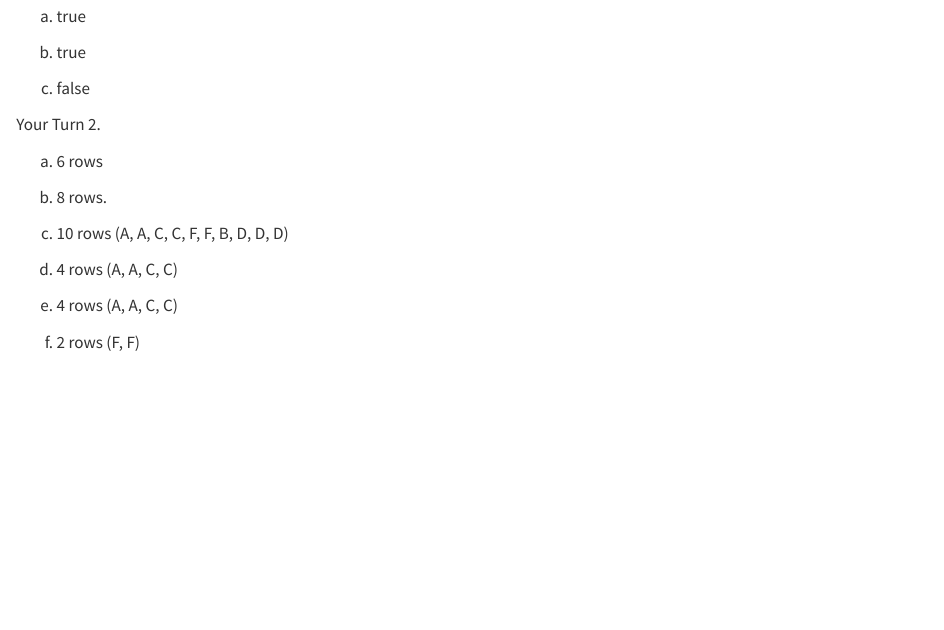
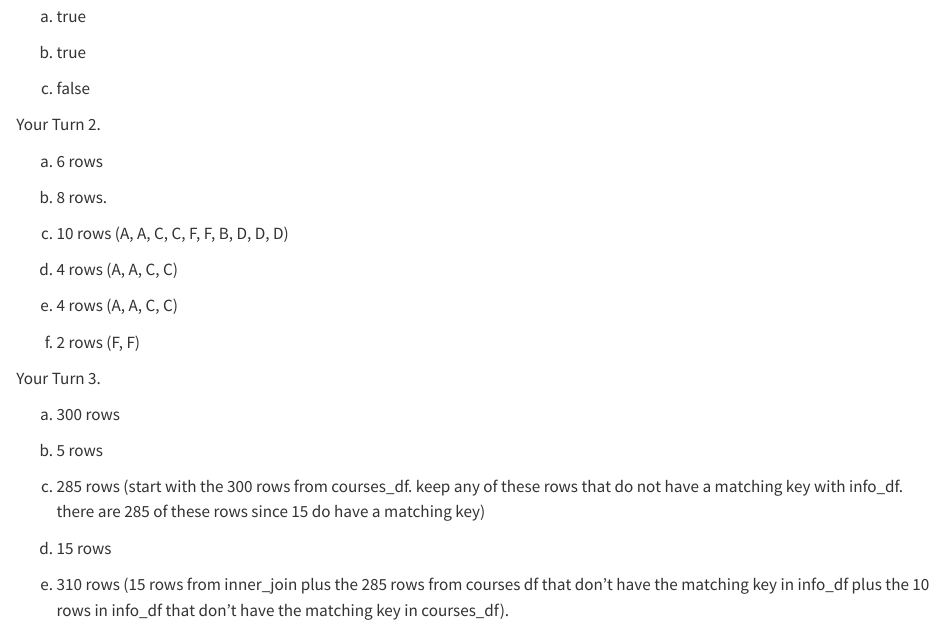
Before and after one commit to highamm/ds234_f26, a Quarto document (10-merging.qmd): the page in a window 1100 px wide, from 2660 px down. Rendered offline with R 4.5, knitr and Pandoc in place of Quarto, with nearby package versions; some code elsewhere in the file could not run offline.

Commit message:
class on October 28.

```diff
--- a/10-merging.qmd
+++ b/10-merging.qmd
@@ -120,3 +120,15 @@ d. 4 rows (A, A, C, C)
 e. 4 rows (A, A, C, C)
 
 f. 2 rows (F, F)
+
+Your Turn 3.
+
+a. 300 rows
+
+b. 5 rows
+
+c. 285 rows (start with the 300 rows from courses_df. keep any of these rows that do not have a matching key with info_df. there are 285 of these rows since 15 do have a matching key)
+
+d. 15 rows
+
+e. 310 rows (15 rows from inner_join plus the 285 rows from courses df that don't have the matching key in info_df plus the 10 rows in info_df that don't have the matching key in courses_df).
```
